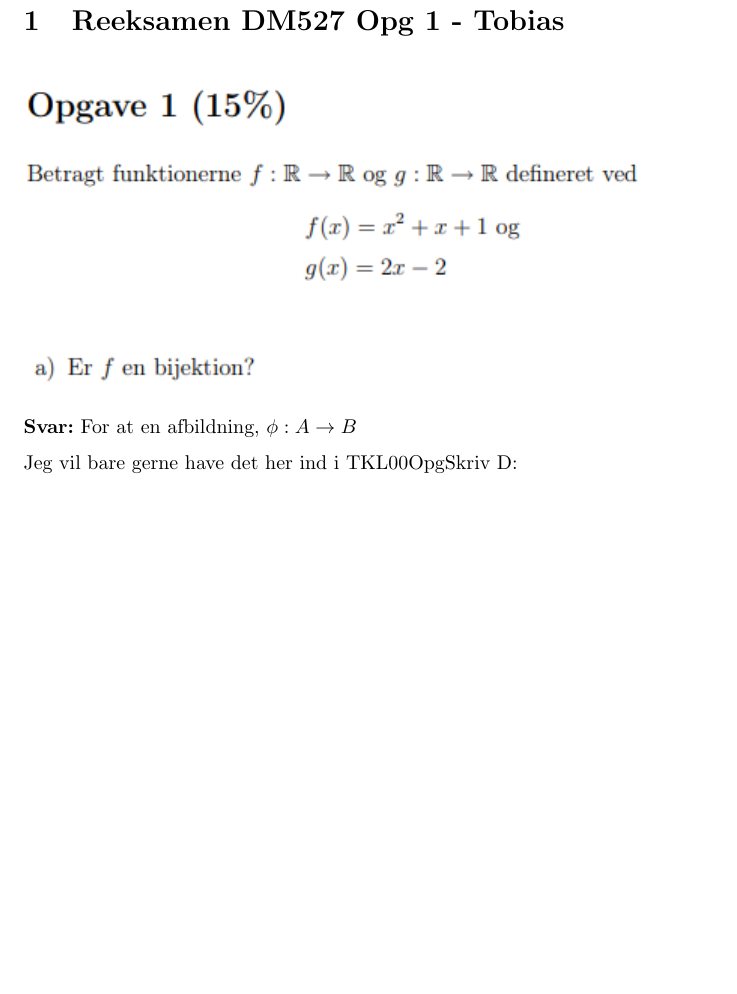
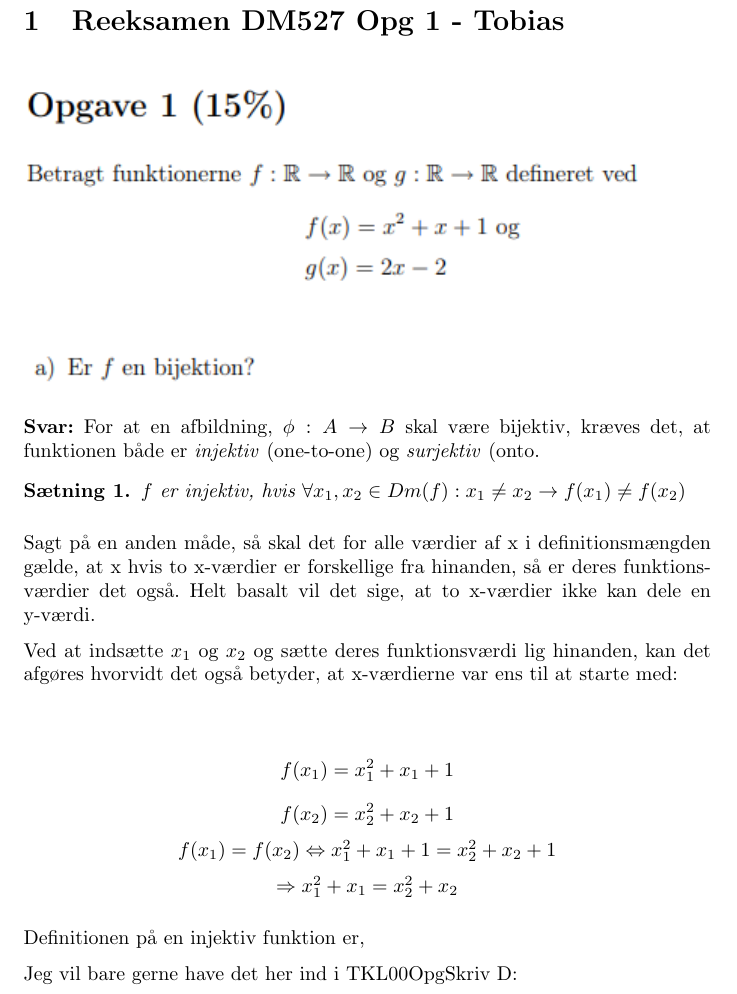
Before and after one commit to thurup/DM500Exam, a LaTeX document (TobiasDokument/ReDM527JanuarTobias.tex): part of page 2 of 2, cut so that both start at the same text, the shorter picture padded with empty space. Compiled offline with pdfLaTeX.

Commit message:
Halvvejs med Opgave 1, eller noget

```diff
--- a/TobiasDokument/ReDM527JanuarTobias.tex
+++ b/TobiasDokument/ReDM527JanuarTobias.tex
@@ -7,6 +7,8 @@
 \usepackage{graphicx}
 \graphicspath{{pictures/}}
 \usepackage{amsmath}
+\usepackage{amsthm}
+\newtheorem{theorem}{Sætning}
 
 \title{DM500 Eksamensopgave}
 
@@ -40,7 +42,30 @@
 \includegraphics[scale=1]{opga}
 \end{figure}
 \textbf{Svar:}
-For at en afbildning, $\phi: A \rightarrow B$
+For at en afbildning, $\phi: A \rightarrow B$ skal være bijektiv, kræves det, at funktionen både er \emph{injektiv} (one-to-one) og \emph{surjektiv} (onto.
+
+\begin{theorem}
+$f$ er injektiv, hvis $\forall x_1, x_2 \in Dm(f): x_1 \neq x_2 \rightarrow f(x_1) \neq f(x_2)$
+\end{theorem}
+
+Sagt på en anden måde, så skal det for alle værdier af x i definitionsmængden gælde, at x hvis to x-værdier er forskellige fra hinanden, så er deres funktionsværdier det også. Helt basalt vil det sige, at to x-værdier ikke kan dele en y-værdi.
+
+Ved at indsætte $x_1$ og $x_2$ og sætte deres funktionsværdi lig hinanden, kan det afgøres hvorvidt det også betyder, at x-værdierne var ens til at starte med:
+\begin{center}
+\[f(x_1) = x_1^2 + x_1 + 1 \]
+\[ f(x_2)=x_2^2 + x_2 + 1 \]
+\begin{math}
+f(x_1) = f(x_2) \Leftrightarrow x^2_1 + x_1 + 1 = x^2_2 + x_2 + 1
+\end{math}
+\par
+\begin{math}
+\Rightarrow x^2_1 + x_1 = x^2_2 + x_2
+\end{math}
+\end{center}
+
+Definitionen på en injektiv funktion er,
+
+
 
 
 Jeg vil bare gerne have det her ind i TKL00OpgSkriv D:
```
Also changed, not shown: TobiasDokument/ReDM527JanuarTobias.pdf, 2 other files.
